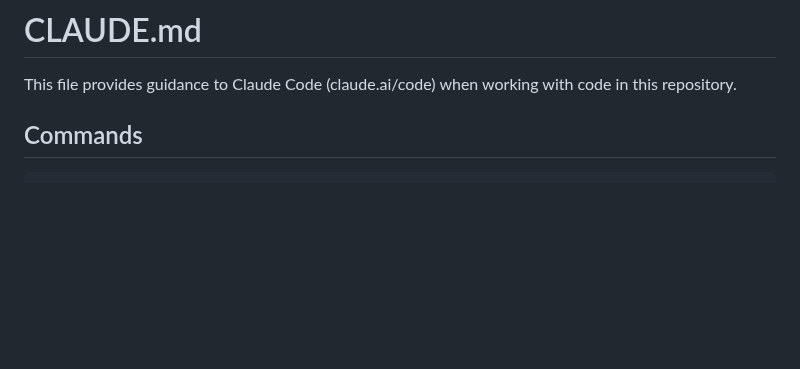
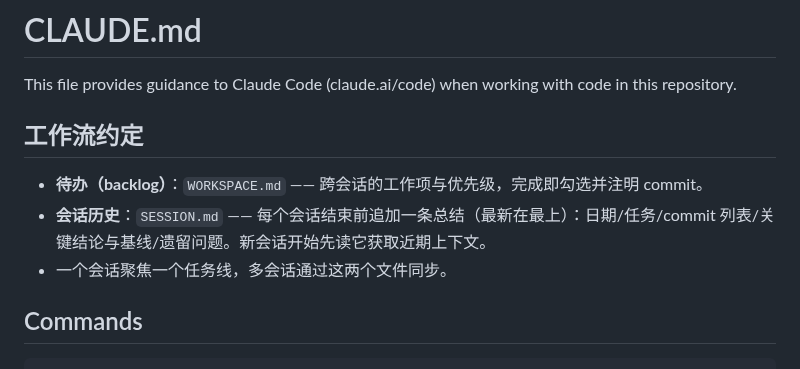
Before and after one commit to HanYunChenLuo/xtools, a Markdown page: CLAUDE.md, the part around the change. Drawn GitHub-style; blank space fills up the shorter version.

```diff
--- a/CLAUDE.md
+++ b/CLAUDE.md
@@ -1,6 +1,12 @@
 # CLAUDE.md
 
 This file provides guidance to Claude Code (claude.ai/code) when working with code in this repository.
+
+## 工作流约定
+
+- **待办（backlog）**：`WORKSPACE.md` —— 跨会话的工作项与优先级，完成即勾选并注明 commit。
+- **会话历史**：`SESSION.md` —— 每个会话结束前追加一条总结（最新在最上）：日期/任务/commit 列表/关键结论与基线/遗留问题。新会话开始先读它获取近期上下文。
+- 一个会话聚焦一个任务线，多会话通过这两个文件同步。
 
 ## Commands
 
```
Also changed, not shown: SESSION.md (added, +38 -0 lines), WORKSPACE.md (added, +51 -0 lines).
